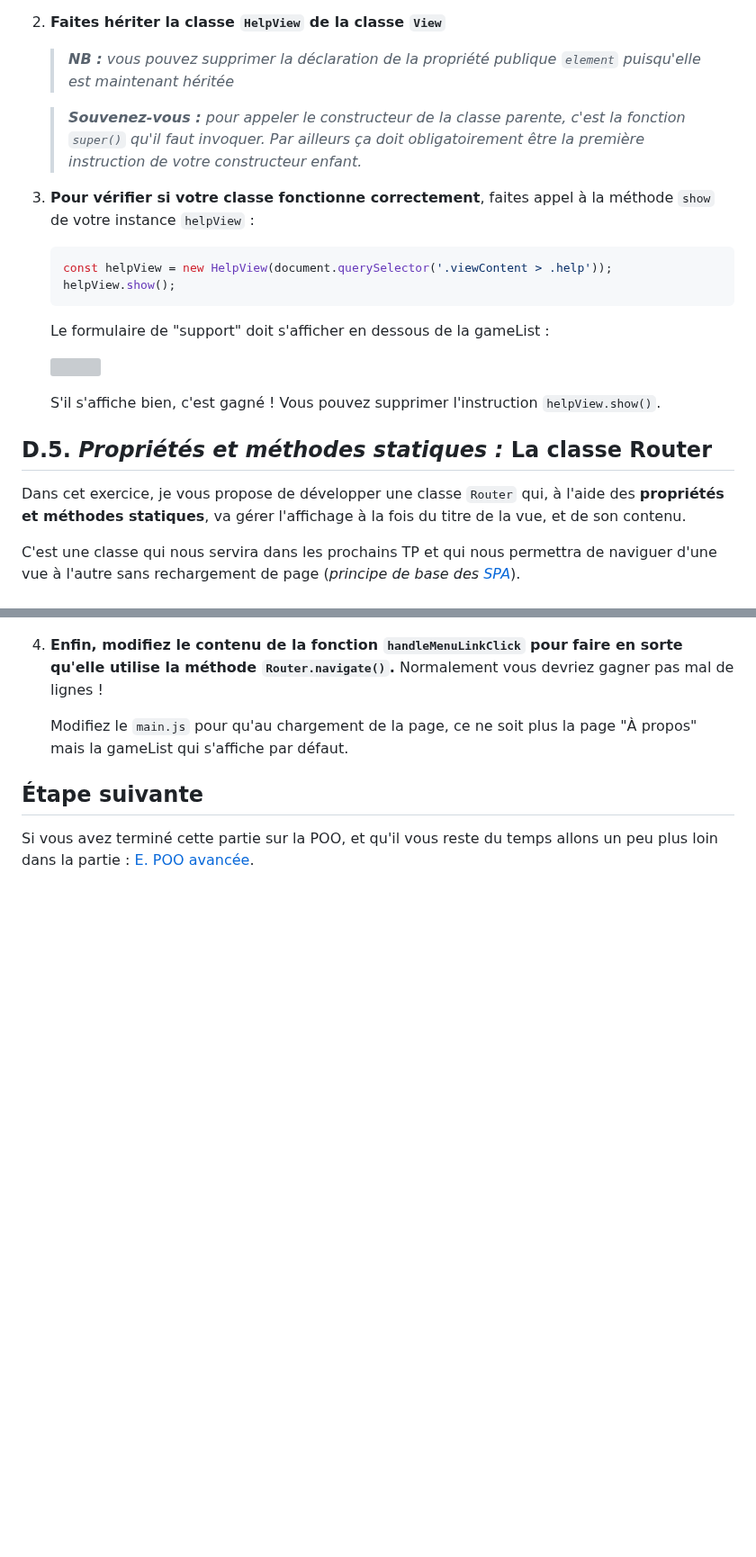
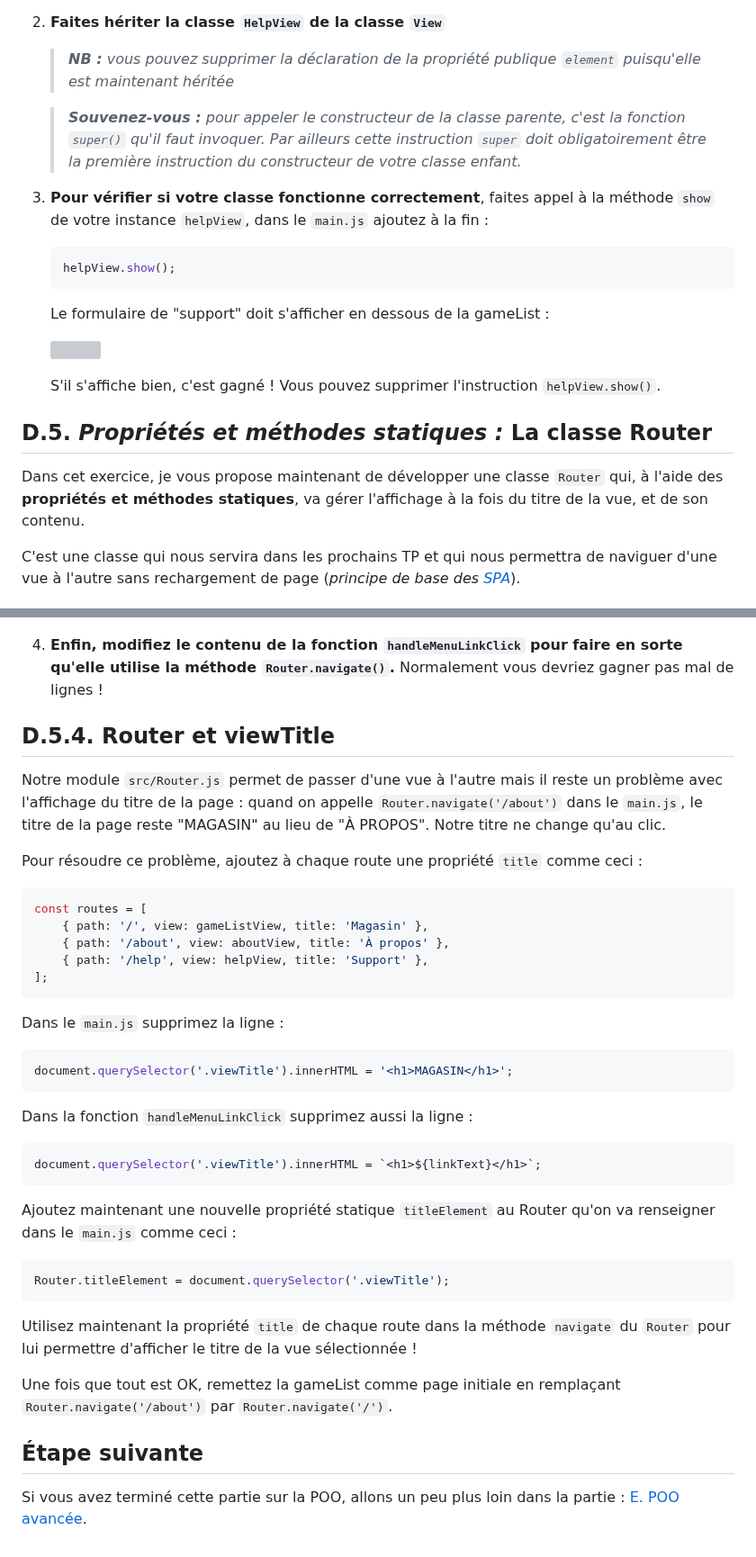
Before and after one commit to Sky-ness/Steam-Js, a Markdown page: D-poo.md, 2 parts joined by grey strips. Shown at 90% size. Rendered like a GitHub page; blank space fills up the shorter version; grey boxes are pictures that could not be loaded.

Commit message:
maj readme
wording / ordre exercices

````diff
--- a/D-poo.md
+++ b/D-poo.md
@@ -163,11 +173,10 @@ _**Je vous propose maintenant de créer une classe `View` qui va servir de base
 
 	> _**NB :** vous pouvez supprimer la déclaration de la propriété publique `element` puisqu'elle est maintenant héritée_
 
-	> _**Souvenez-vous :** pour appeler le constructeur de la classe parente, c'est la fonction `super()` qu'il faut invoquer. Par ailleurs ça doit obligatoirement être la première instruction de votre constructeur enfant._
+	> _**Souvenez-vous :** pour appeler le constructeur de la classe parente, c'est la fonction `super()` qu'il faut invoquer. Par ailleurs cette instruction `super` doit obligatoirement être la première instruction du constructeur de votre classe enfant._
 
-3. **Pour vérifier si votre classe fonctionne correctement**, faites appel à la méthode `show` de votre instance `helpView` :
+3. **Pour vérifier si votre classe fonctionne correctement**, faites appel à la méthode `show` de votre instance `helpView`, dans le `main.js` ajoutez à la fin :
 	```js
-	const helpView = new HelpView(document.querySelector('.viewContent > .help'));
 	helpView.show();
 	```
 
@@ -180,7 +189,7 @@ _**Je vous propose maintenant de créer une classe `View` qui va servir de base
 
 ## D.5. _Propriétés et méthodes statiques :_ La classe Router
 
-Dans cet exercice, je vous propose de développer une classe `Router` qui, à l'aide des **propriétés et méthodes statiques**, va gérer l'affichage à la fois du titre de la vue, et de son contenu.
+Dans cet exercice, je vous propose maintenant de développer une classe `Router` qui, à l'aide des **propriétés et méthodes statiques**, va gérer l'affichage à la fois du titre de la vue, et de son contenu.
 
 C'est une classe qui nous servira dans les prochains TP et qui nous permettra de
 naviguer d'une vue à l'autre sans rechargement de page (_principe de base des [SPA](https://en.wikipedia.org/wiki/Single-page_application)_).
@@ -272,9 +281,36 @@ console.log(
 
 4. **Enfin, modifiez le contenu de la fonction `handleMenuLinkClick` pour faire en sorte qu'elle utilise la méthode `Router.navigate()`.** Normalement vous devriez gagner pas mal de lignes !
 
-	Modifiez le `main.js` pour qu'au chargement de la page, ce ne soit plus la page "À propos" mais la gameList qui s'affiche par défaut.
 
+## D.5.4. Router et viewTitle
+Notre module `src/Router.js` permet de passer d'une vue à l'autre mais il reste un problème avec l'affichage du  titre de la page : quand on appelle `Router.navigate('/about')` dans le `main.js`, le titre de la page reste "MAGASIN" au lieu de "À PROPOS". Notre titre ne change qu'au clic.
+
+Pour résoudre ce problème, ajoutez à chaque route une propriété `title` comme ceci :
+```js
+const routes = [
+	{ path: '/', view: gameListView, title: 'Magasin' },
+	{ path: '/about', view: aboutView, title: 'À propos' },
+	{ path: '/help', view: helpView, title: 'Support' },
+];
+```
+Dans le `main.js` supprimez la ligne :
+```js
+document.querySelector('.viewTitle').innerHTML = '<h1>MAGASIN</h1>';
+```
+Dans la fonction `handleMenuLinkClick` supprimez aussi la ligne :
+```js
+document.querySelector('.viewTitle').innerHTML = `<h1>${linkText}</h1>`;
+```
+
+Ajoutez maintenant une nouvelle propriété statique `titleElement` au Router qu'on va renseigner dans le `main.js` comme ceci :
+```js
+Router.titleElement = document.querySelector('.viewTitle');
+```
+
+Utilisez maintenant la propriété `title` de chaque route dans la méthode `navigate` du `Router` pour lui permettre d'afficher le titre de la vue sélectionnée !
+
+Une fois que tout est OK, remettez la gameList comme page initiale en remplaçant `Router.navigate('/about')` par `Router.navigate('/')`.
 
 
 ## Étape suivante <!-- omit in toc -->
-Si vous avez terminé cette partie sur la POO, et qu'il vous reste du temps allons un peu plus loin dans la partie : [E. POO avancée](E-poo-avancee.md).
+Si vous avez terminé cette partie sur la POO, allons un peu plus loin dans la partie : [E. POO avancée](E-poo-avancee.md).
````
Also changed, not shown: other parts of D-poo.md (+20 -10 lines), E-poo-avancee.md (+16 -43 lines).
